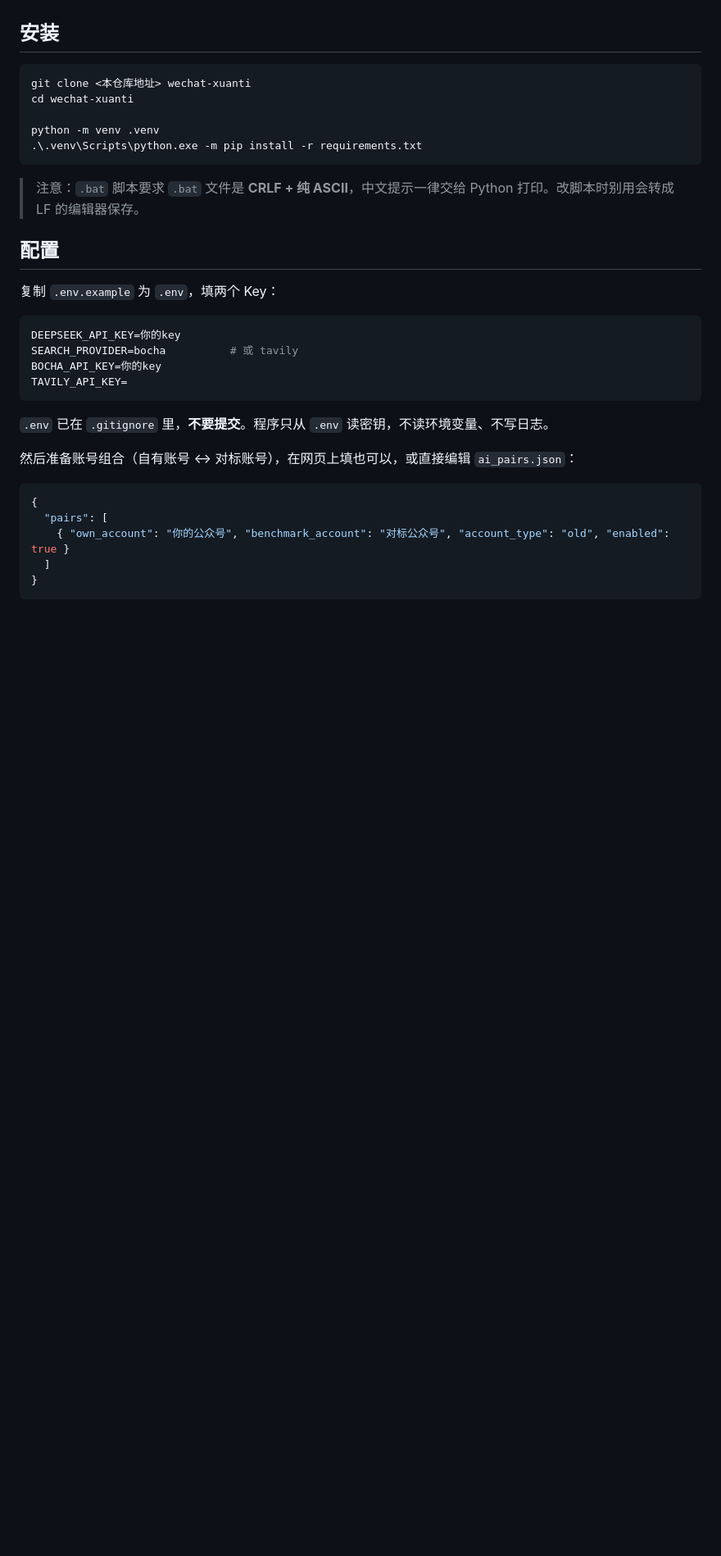
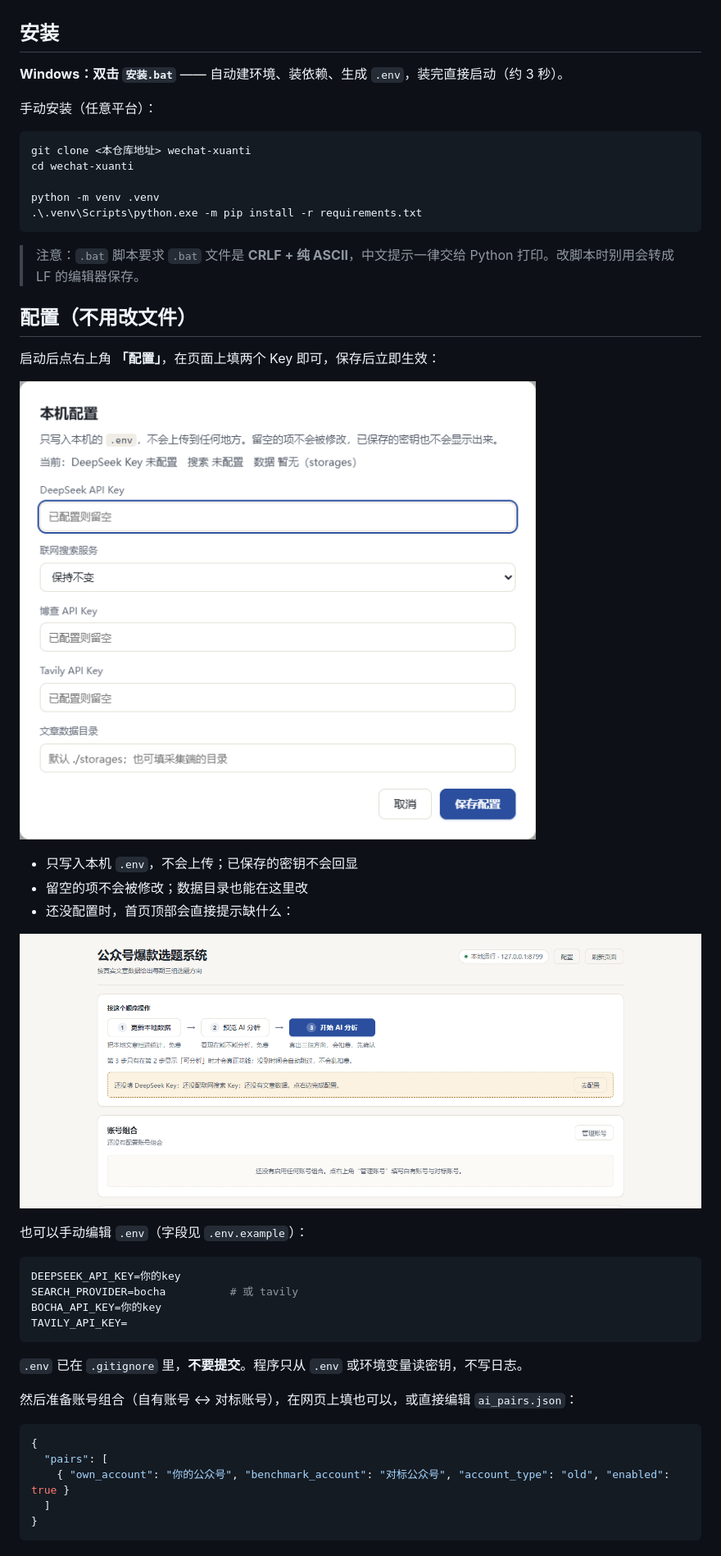
Before and after one commit to barnesjamesl2gv1-ai/wechat-xuanti, a Markdown page: README.md, the part around the change. Shown at 82% size. GitHub-like rendering; pictures changed too: docs/screenshots/5-first-setup.png (added), docs/screenshots/6-settings.png (added); blank space fills up the shorter version.

````diff
--- a/README.md
+++ b/README.md
@@ -57,6 +57,10 @@
 
 ## 安装
 
+**Windows：双击 `安装.bat`** —— 自动建环境、装依赖、生成 `.env`，装完直接启动（约 3 秒）。
+
+手动安装（任意平台）：
+
 ```powershell
 git clone <本仓库地址> wechat-xuanti
 cd wechat-xuanti
@@ -67,9 +71,19 @@ python -m venv .venv
 
 > 注意：`.bat` 脚本要求 `.bat` 文件是 **CRLF + 纯 ASCII**，中文提示一律交给 Python 打印。改脚本时别用会转成 LF 的编辑器保存。
 
-## 配置
+## 配置（不用改文件）
 
-复制 `.env.example` 为 `.env`，填两个 Key：
+启动后点右上角 **「配置」**，在页面上填两个 Key 即可，保存后立即生效：
+
+![第一次配置](docs/screenshots/6-settings.png)
+
+- 只写入本机 `.env`，不会上传；已保存的密钥不会回显
+- 留空的项不会被修改；数据目录也能在这里改
+- 还没配置时，首页顶部会直接提示缺什么：
+
+![首次使用提示](docs/screenshots/5-first-setup.png)
+
+也可以手动编辑 `.env`（字段见 `.env.example`）：
 
 ```ini
 DEEPSEEK_API_KEY=你的key
@@ -78,7 +92,7 @@ BOCHA_API_KEY=你的key
 TAVILY_API_KEY=
 ```
 
-`.env` 已在 `.gitignore` 里，**不要提交**。程序只从 `.env` 读密钥，不读环境变量、不写日志。
+`.env` 已在 `.gitignore` 里，**不要提交**。程序只从 `.env` 或环境变量读密钥，不写日志。
 
 然后准备账号组合（自有账号 ↔ 对标账号），在网页上填也可以，或直接编辑 `ai_pairs.json`：
 
````
Also changed, not shown: 5 other files.
